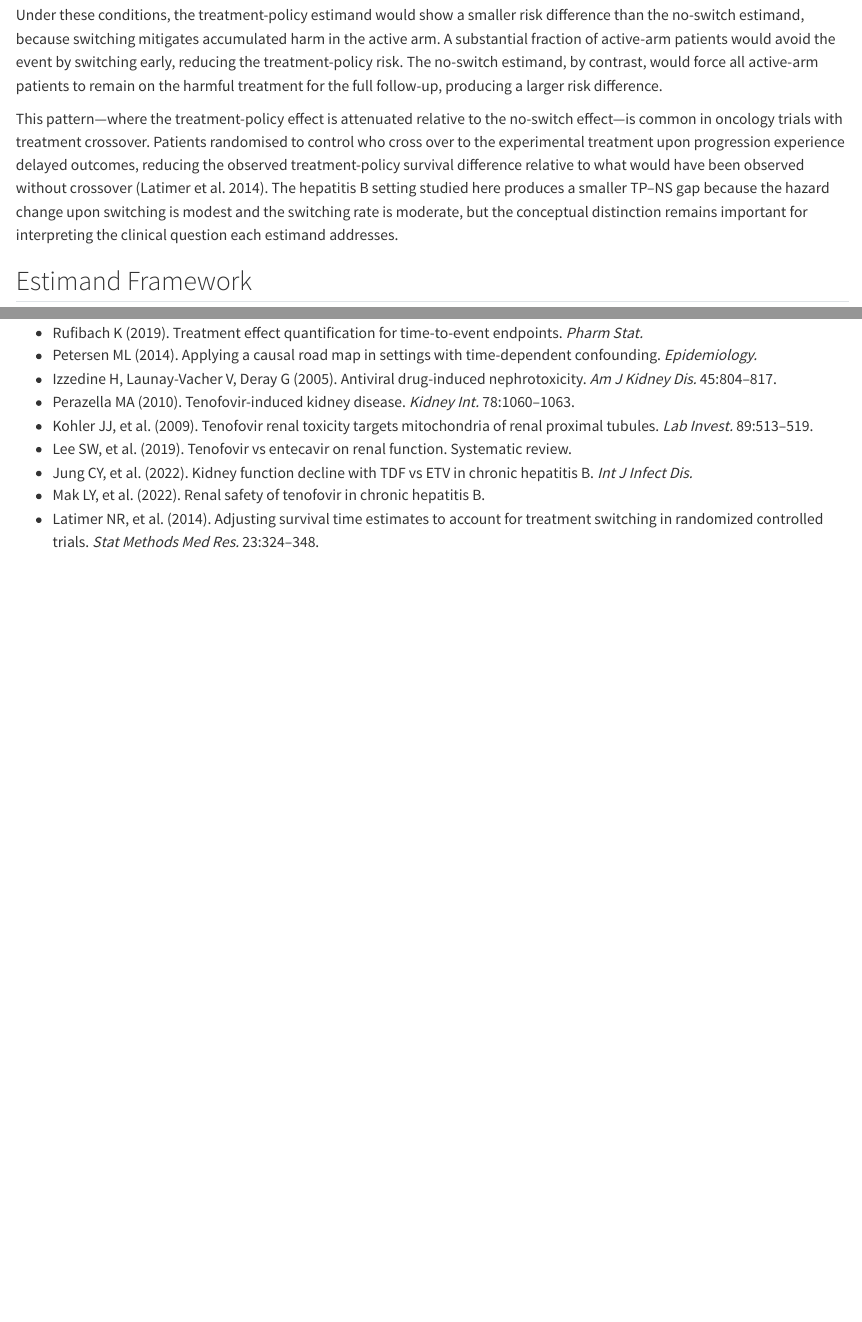
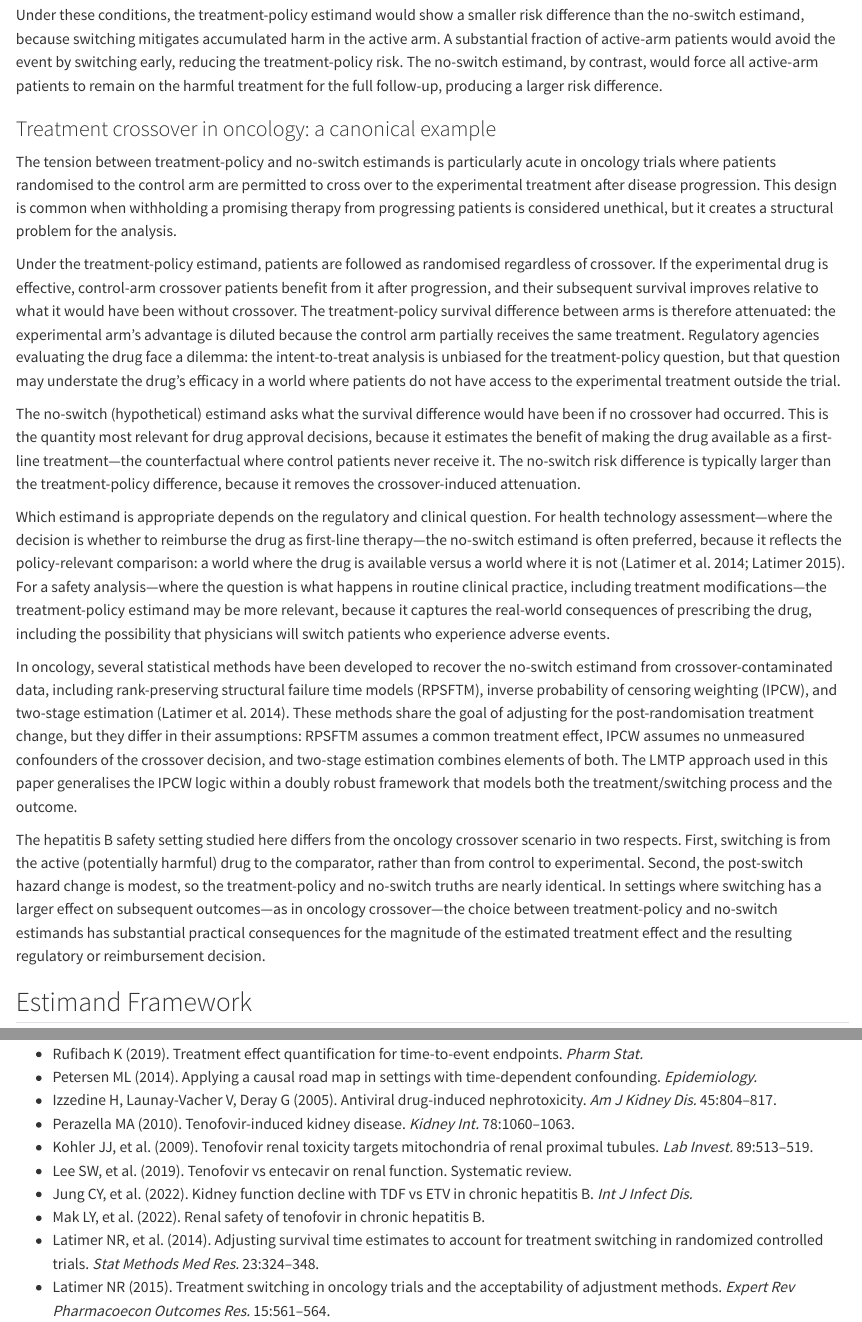
Before and after one commit to amertens/estimand_tutorial, a Quarto document (draft-estimands-results-outline.qmd): the page in a window 1100 px wide, from 2890 px down, and a second part further down, joined at a grey line. Rendered offline with R 4.5, knitr and Pandoc in place of Quarto, with nearby package versions; some code elsewhere in the file could not run offline.

Commit message:
Expand oncology crossover discussion: estimand choice and methods
New subsection "Treatment crossover in oncology: a canonical example"
discussing:
- Why control-to-experimental crossover attenuates the treatment-policy
  survival difference (dilution of the experimental arm's advantage)
- Why no-switch is typically preferred for drug approval/HTA decisions
  (reflects the policy-relevant comparison)
- When treatment-policy is more appropriate (safety analyses capturing
  real-world clinical practice including treatment modifications)
- Statistical methods for recovering no-switch from crossover data
  (RPSFTM, IPCW, two-stage) and how LMTP generalises the IPCW logic
- How the hepatitis B setting differs (active-to-comparator switching
  with modest hazard change, vs control-to-experimental with large
  benefit)

Added Latimer 2015 reference on acceptability of adjustment methods.

Co-Authored-By: Claude Opus 4.6 (1M context) <noreply@anthropic.com>

```diff
--- a/draft-estimands-results-outline.qmd
+++ b/draft-estimands-results-outline.qmd
@@ -201,7 +201,19 @@ The two estimands would diverge meaningfully in settings where switching has a l
 
 Under these conditions, the treatment-policy estimand would show a smaller risk difference than the no-switch estimand, because switching mitigates accumulated harm in the active arm. A substantial fraction of active-arm patients would avoid the event by switching early, reducing the treatment-policy risk. The no-switch estimand, by contrast, would force all active-arm patients to remain on the harmful treatment for the full follow-up, producing a larger risk difference.
 
-This pattern---where the treatment-policy effect is attenuated relative to the no-switch effect---is common in oncology trials with treatment crossover. Patients randomised to control who cross over to the experimental treatment upon progression experience delayed outcomes, reducing the observed treatment-policy survival difference relative to what would have been observed without crossover (Latimer et al. 2014). The hepatitis B setting studied here produces a smaller TP--NS gap because the hazard change upon switching is modest and the switching rate is moderate, but the conceptual distinction remains important for interpreting the clinical question each estimand addresses.
+### Treatment crossover in oncology: a canonical example
+
+The tension between treatment-policy and no-switch estimands is particularly acute in oncology trials where patients randomised to the control arm are permitted to cross over to the experimental treatment after disease progression. This design is common when withholding a promising therapy from progressing patients is considered unethical, but it creates a structural problem for the analysis.
+
+Under the treatment-policy estimand, patients are followed as randomised regardless of crossover. If the experimental drug is effective, control-arm crossover patients benefit from it after progression, and their subsequent survival improves relative to what it would have been without crossover. The treatment-policy survival difference between arms is therefore attenuated: the experimental arm's advantage is diluted because the control arm partially receives the same treatment. Regulatory agencies evaluating the drug face a dilemma: the intent-to-treat analysis is unbiased for the treatment-policy question, but that question may understate the drug's efficacy in a world where patients do not have access to the experimental treatment outside the trial.
+
+The no-switch (hypothetical) estimand asks what the survival difference would have been if no crossover had occurred. This is the quantity most relevant for drug approval decisions, because it estimates the benefit of making the drug available as a first-line treatment---the counterfactual where control patients never receive it. The no-switch risk difference is typically larger than the treatment-policy difference, because it removes the crossover-induced attenuation.
+
+Which estimand is appropriate depends on the regulatory and clinical question. For health technology assessment---where the decision is whether to reimburse the drug as first-line therapy---the no-switch estimand is often preferred, because it reflects the policy-relevant comparison: a world where the drug is available versus a world where it is not (Latimer et al. 2014; Latimer 2015). For a safety analysis---where the question is what happens in routine clinical practice, including treatment modifications---the treatment-policy estimand may be more relevant, because it captures the real-world consequences of prescribing the drug, including the possibility that physicians will switch patients who experience adverse events.
+
+In oncology, several statistical methods have been developed to recover the no-switch estimand from crossover-contaminated data, including rank-preserving structural failure time models (RPSFTM), inverse probability of censoring weighting (IPCW), and two-stage estimation (Latimer et al. 2014). These methods share the goal of adjusting for the post-randomisation treatment change, but they differ in their assumptions: RPSFTM assumes a common treatment effect, IPCW assumes no unmeasured confounders of the crossover decision, and two-stage estimation combines elements of both. The LMTP approach used in this paper generalises the IPCW logic within a doubly robust framework that models both the treatment/switching process and the outcome.
+
+The hepatitis B safety setting studied here differs from the oncology crossover scenario in two respects. First, switching is from the active (potentially harmful) drug to the comparator, rather than from control to experimental. Second, the post-switch hazard change is modest, so the treatment-policy and no-switch truths are nearly identical. In settings where switching has a larger effect on subsequent outcomes---as in oncology crossover---the choice between treatment-policy and no-switch estimands has substantial practical consequences for the magnitude of the estimated treatment effect and the resulting regulatory or reimbursement decision.
 
 ## Estimand Framework
 
@@ -580,3 +592,4 @@ Biweekly time bins and a minimal Super Learner library (`SL.mean`, `SL.glm`, `SL
 - Jung CY, et al. (2022). Kidney function decline with TDF vs ETV in chronic hepatitis B. *Int J Infect Dis.*
 - Mak LY, et al. (2022). Renal safety of tenofovir in chronic hepatitis B.
 - Latimer NR, et al. (2014). Adjusting survival time estimates to account for treatment switching in randomized controlled trials. *Stat Methods Med Res.* 23:324--348.
+- Latimer NR (2015). Treatment switching in oncology trials and the acceptability of adjustment methods. *Expert Rev Pharmacoecon Outcomes Res.* 15:561--564.
```
